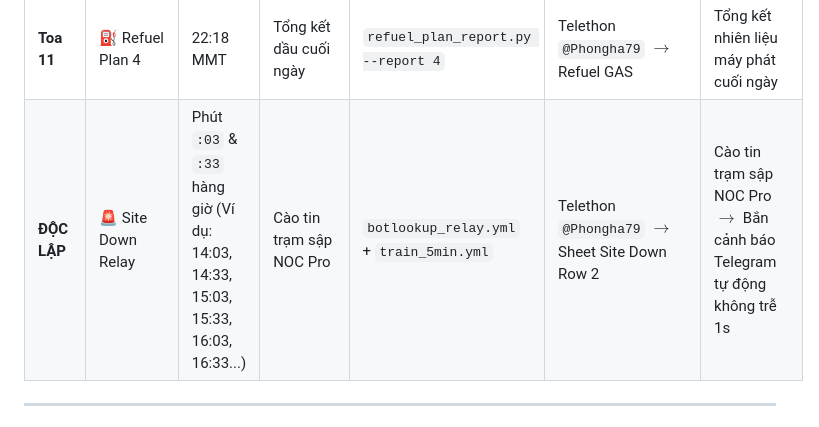
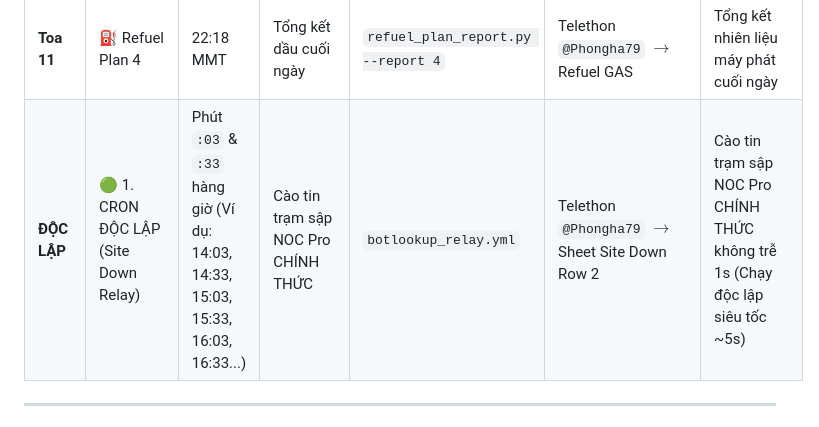
Before and after one commit to MON6879/tni-sale-portal, a Markdown page: UNIFIED_TRAIN_MATRIX.md, the part around the change. GitHub-like rendering.

Commit message:
docs: sync 🟢 1. CRON ĐỘC LẬP standardization to tni-search

```diff
--- a/UNIFIED_TRAIN_MATRIX.md
+++ b/UNIFIED_TRAIN_MATRIX.md
@@ -53,7 +53,7 @@ Hệ thống được quy hoạch hoàn chỉnh thành **3 CHUYẾN TÀU CHÍNH
 | **Toa 9** | ⛽ Refuel Plan 1 | 13:08 & 22:08 MMT | Kế hoạch đổ dầu Team | `refuel_plan_report.py --report 1` | Telethon `@Phongha79` $\rightarrow$ Refuel GAS | Tổng hợp kế hoạch đổ dầu Team |
 | **Toa 10** | ⛽ Refuel Plan 2 + 2.1 | 13:13, 18:03, 22:13 MMT | Cấp phát & Giám sát FT | `refuel_plan_report.py --report 2` + `--report 21` | Telethon `@Phongha79` $\rightarrow$ Refuel GAS | Kế hoạch cấp phát & Giám sát FT |
 | **Toa 11** | ⛽ Refuel Plan 4 | 22:18 MMT | Tổng kết dầu cuối ngày | `refuel_plan_report.py --report 4` | Telethon `@Phongha79` $\rightarrow$ Refuel GAS | Tổng kết nhiên liệu máy phát cuối ngày |
-| **ĐỘC LẬP** | 🚨 Site Down Relay | Phút `:03` & `:33` hàng giờ (Ví dụ: 14:03, 14:33, 15:03, 15:33, 16:03, 16:33...) | Cào tin trạm sập NOC Pro | `botlookup_relay.yml` + `train_5min.yml` | Telethon `@Phongha79` $\rightarrow$ Sheet Site Down Row 2 | Cào tin trạm sập NOC Pro $\rightarrow$ Bắn cảnh báo Telegram tự động không trễ 1s |
+| **ĐỘC LẬP** | 🟢 1. CRON ĐỘC LẬP (Site Down Relay) | Phút `:03` & `:33` hàng giờ (Ví dụ: 14:03, 14:33, 15:03, 15:33, 16:03, 16:33...) | Cào tin trạm sập NOC Pro CHÍNH THỨC | `botlookup_relay.yml` | Telethon `@Phongha79` $\rightarrow$ Sheet Site Down Row 2 | Cào tin trạm sập NOC Pro CHÍNH THỨC không trễ 1s (Chạy độc lập siêu tốc ~5s) |
 
 ---
 
```
